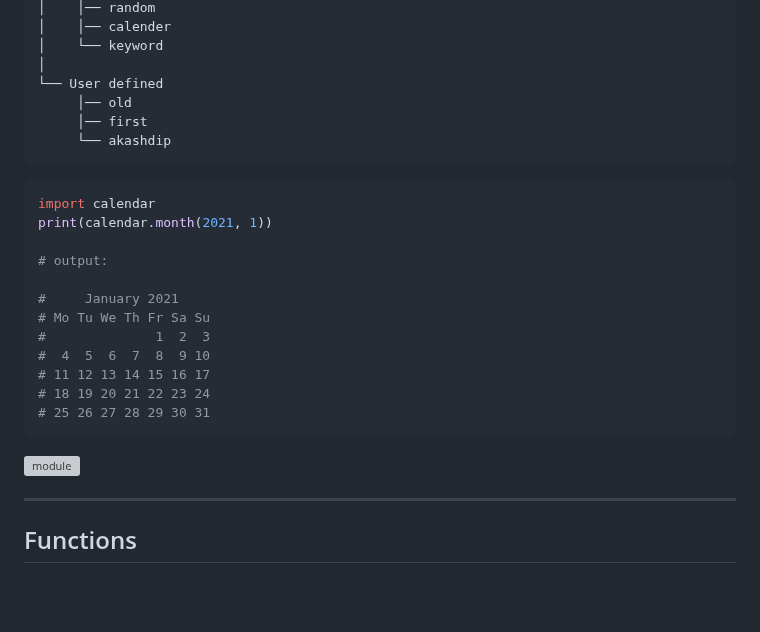
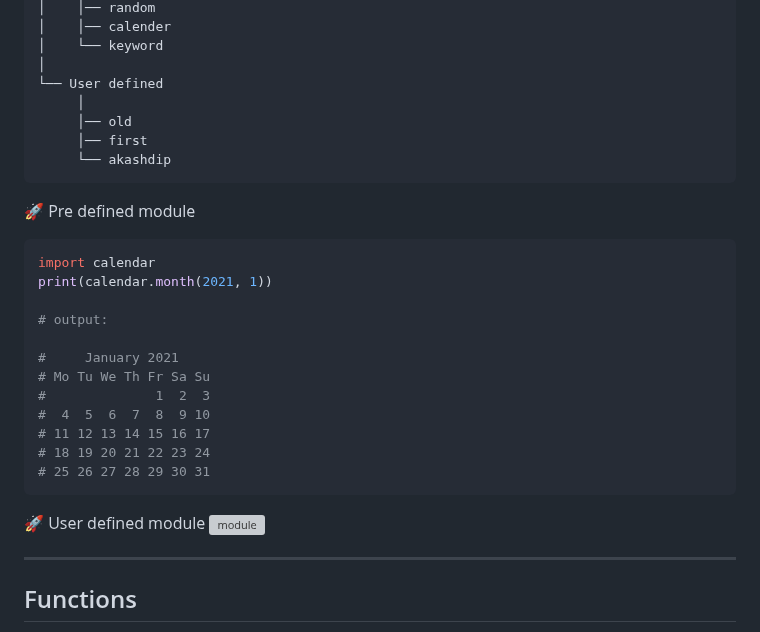
Before and after one commit to akashdip2001/ML-Machine-Learning, a Markdown page: py/README.md, the part around the change. GitHub-like rendering; blank space fills up the shorter version; grey boxes are pictures that could not be loaded.

````diff
--- a/py/README.md
+++ b/py/README.md
@@ -700,10 +700,12 @@ Type
 │    └── keyword
 │
 └── User defined
+     │
      │── old
      │── first
      └── akashdip
 ```
+🚀 Pre defined module
 ```python
 import calendar
 print(calendar.month(2021, 1))
@@ -718,6 +720,7 @@ print(calendar.month(2021, 1))
 # 18 19 20 21 22 23 24
 # 25 26 27 28 29 30 31
 ```
+🚀 User defined module
 ![module](https://github.com/user-attachments/assets/00e4a621-deaf-473b-93f8-639c46a0c1af)
 
 ---
````
